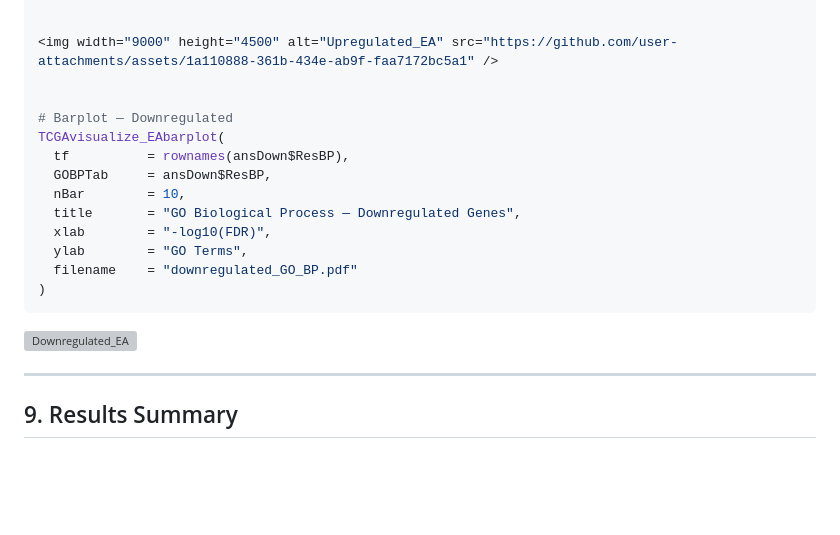
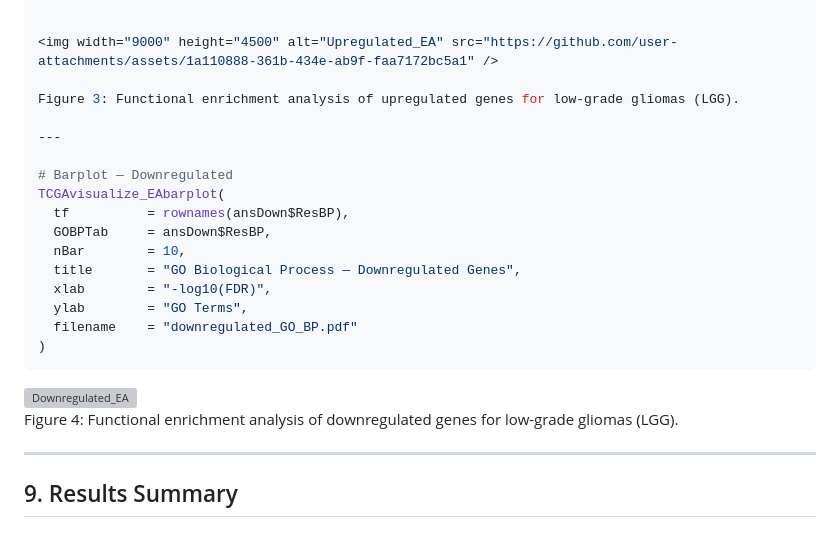
Before and after one commit to sanzidaanee/Hackbio-cancer-internship, a Markdown page: Stage 4/Report/DEA-technical-report.md, the part around the change. GitHub-like rendering; blank space fills up the shorter version; grey boxes are pictures that could not be loaded.

````diff
--- a/Stage 4/Report/DEA-technical-report.md
+++ b/Stage 4/Report/DEA-technical-report.md
@@ -446,6 +446,9 @@ TCGAvisualize_EAbarplot(
 
 <img width="9000" height="4500" alt="Upregulated_EA" src="https://github.com/user-attachments/assets/1a110888-361b-434e-ab9f-faa7172bc5a1" />
 
+Figure 3: Functional enrichment analysis of upregulated genes for low-grade gliomas (LGG).
+
+---
 
 # Barplot — Downregulated
 TCGAvisualize_EAbarplot(
@@ -460,6 +463,9 @@ TCGAvisualize_EAbarplot(
 ```
 
 <img width="9000" height="4500" alt="Downregulated_EA" src="https://github.com/user-attachments/assets/a747bb89-b270-4b0e-8fe5-32508cde6f2a" />
+
+
+Figure 4: Functional enrichment analysis of downregulated genes for low-grade gliomas (LGG).
 
 
 
````
